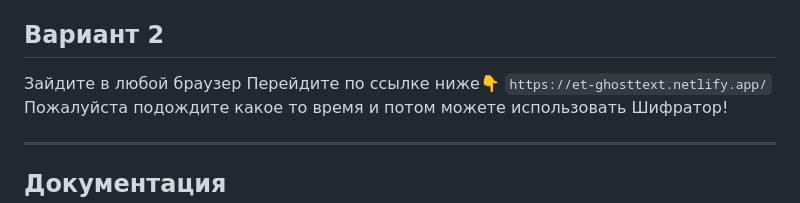
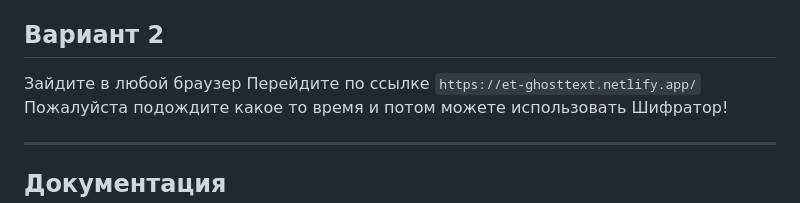
Before and after one commit to ET-VISUAL/GhostText, a Markdown page: README.md, the part around the change. Rendered like a GitHub page.

Commit message:
upd Readme, add doc

````diff
--- a/README.md
+++ b/README.md
@@ -57,7 +57,7 @@ Output: Hello, World!
 
 ## Вариант 2
 Зайдите в любой браузер
-Перейдите по ссылке ниже👇
+Перейдите по ссылке
 ```https://et-ghosttext.netlify.app/```
 Пожалуйста подождите какое то время и потом можете использовать Шифратор!
 
````
